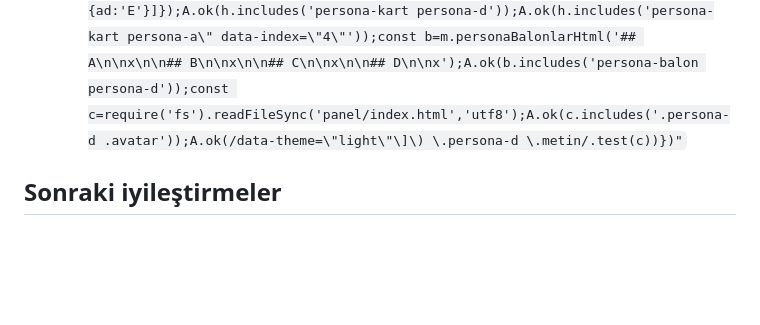
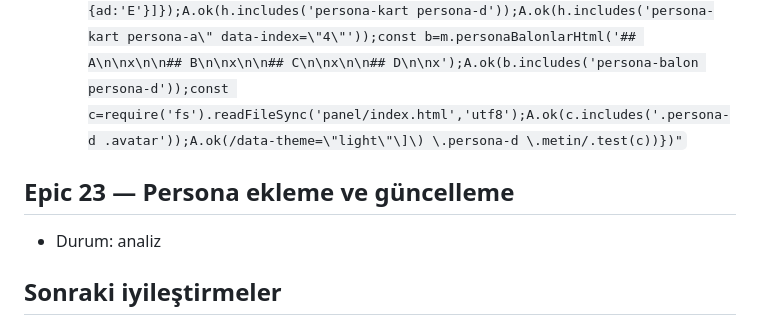
Before and after one commit to miracmenekse/mdk, a Markdown page: PLAN.md, the part around the change. Rendered like a GitHub page; blank space fills up the shorter version.

Commit message:
epic 23: ac

```diff
--- a/PLAN.md
+++ b/PLAN.md
@@ -679,6 +679,9 @@ Kullanıcı tarifi (Yalın Kip, tartışma yok). `persona/takim.json`'daki eski
   - Ne: `panel/ciz.mjs:257,276,502`: üç `renkler` dizisinin sonuna `'persona-d'` ekle (`['persona-a', 'persona-b', 'persona-c', 'persona-d']`). `panel/index.html:401`: `.persona-c` satırının altına `.persona-d .avatar { background: #d97706; } .persona-d .metin { background: #fdf3e3; color: #6b3d06; }`; `panel/index.html:406`: koyu tema bloğunda `.persona-c .metin` satırının altına `  :root:not([data-theme="light"]) .persona-d .metin { background: #3a2a12; color: #f6dfbd; }`.
   - Kapı: `node -e "import('./panel/ciz.mjs').then(m=>{const A=require('assert');const h=m.personaTakimHtml({personalar:[{ad:'A'},{ad:'B'},{ad:'C'},{ad:'D'},{ad:'E'}]});A.ok(h.includes('persona-kart persona-d'));A.ok(h.includes('persona-kart persona-a\" data-index=\"4\"'));const b=m.personaBalonlarHtml('## A\n\nx\n\n## B\n\nx\n\n## C\n\nx\n\n## D\n\nx');A.ok(b.includes('persona-balon persona-d'));const c=require('fs').readFileSync('panel/index.html','utf8');A.ok(c.includes('.persona-d .avatar'));A.ok(/data-theme=\"light\"\]\) \.persona-d \.metin/.test(c))})"`
 
+## Epic 23 — Persona ekleme ve güncelleme
+- Durum: analiz
+
 ## Sonraki iyileştirmeler
 - Kapıları (testleri) belirleme biçimini iyileştir: şu an adım başına dar, tek komut. Hedef: yapılan geliştirmeyi kapsayan (başarı/hata/sınır durumu, kullanıcı senaryosu) net kapılar.
 - Personalar (2026-10-27, adım 31-39 ve 58): `personalar.md` v2 üç alan, `persona-tur.sh` ile OpenCode'da ücretsiz modelle çalışıyor. Üç alan da gerçek kararla denendi (adım 36-38, 60-61); sessiz model 60 sn sonra atlanır (adım 59, `PERSONA_ILK`).
```
Also changed, not shown: epic/23/is.md (added, +13 -0 lines).
